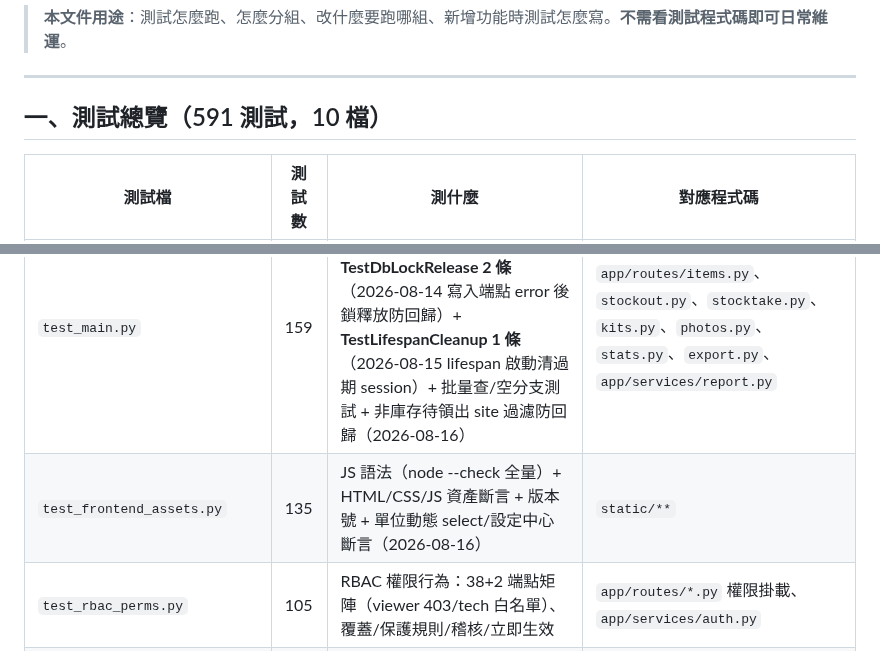
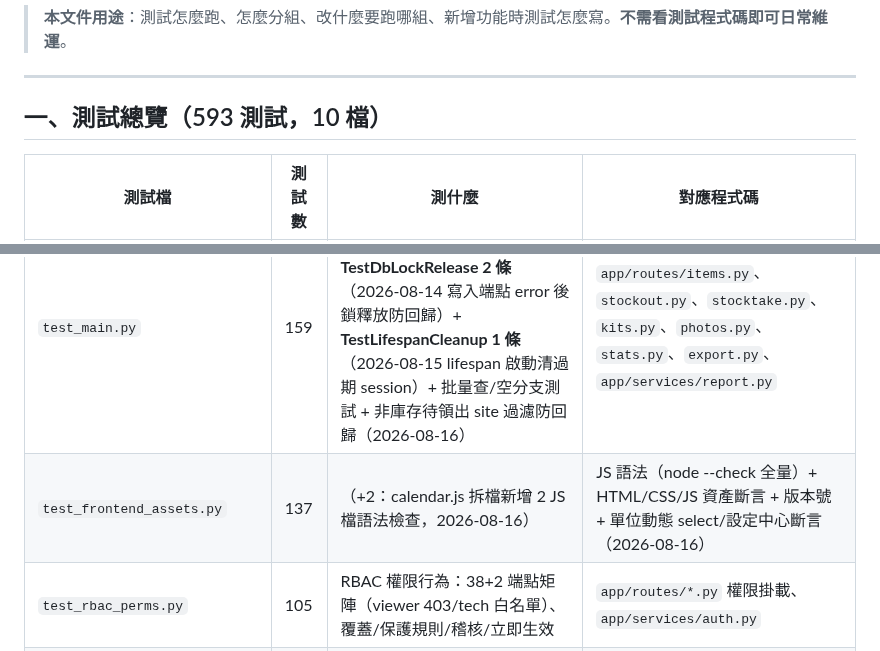
Before and after one commit to jlin53882/hvac-inventory, a Markdown page: docs/單元測試維護文件.md, 2 parts joined by grey strips. Rendered like a GitHub page.

Commit message:
docs: 測試數同步 593（結構重整 6 phase 完成）+ frontend 137（calendar.js 拆檔 +2 JS 檔語法測試）
- 單元測試維護文件：總覽 591→593、test_frontend_assets 135→137
- 專案架構.md：現況測試數 553→593（歷史版本行不動）

```diff
--- a/docs/單元測試維護文件.md
+++ b/docs/單元測試維護文件.md
@@ -11,12 +11,12 @@
 
 ---
 
-## 一、測試總覽（591 測試，10 檔）
+## 一、測試總覽（593 測試，10 檔）
 
 | 測試檔 | 測試數 | 測什麼 | 對應程式碼 |
 |---|---|---|---|
 | `test_main.py` | 159 | 主 API CRUD：品項/出庫/盤點/整組/照片/統計/匯出 + **TestDbLockRelease 2 條**（2026-08-14 寫入端點 error 後鎖釋放防回歸）+ **TestLifespanCleanup 1 條**（2026-08-15 lifespan 啟動清過期 session）+ 批量查/空分支測試 + 非庫存待領出 site 過濾防回歸（2026-08-16） | `app/routes/items.py`、`stockout.py`、`stocktake.py`、`kits.py`、`photos.py`、`stats.py`、`export.py`、`app/services/report.py` |
-| `test_frontend_assets.py` | 135 | JS 語法（node --check 全量）+ HTML/CSS/JS 資產斷言 + 版本號 + 單位動態 select/設定中心斷言（2026-08-16） | `static/**` |
+| `test_frontend_assets.py` | 137 |（+2：calendar.js 拆檔新增 2 JS 檔語法檢查，2026-08-16）| JS 語法（node --check 全量）+ HTML/CSS/JS 資產斷言 + 版本號 + 單位動態 select/設定中心斷言（2026-08-16） | `static/**` |
 | `test_rbac_perms.py` | 105 | RBAC 權限行為：38+2 端點矩陣（viewer 403/tech 白名單）、覆蓋/保護規則/稽核/立即生效 | `app/routes/*.py` 權限掛載、`app/services/auth.py` |
 | `test_users.py` | 41 | 帳號 CRUD + 登入 + 暴力破解 rate-limit + 最後 admin 保護 + **防回歸：不碰正式 DB**（2026-08-15） | `app/routes/auth.py`、`users.py` |
 | `test_rbac.py` | 72 | RBAC seed 矩陣（4 角色 × 17 權限參數化比對）+ 冪等 + FK 行為 | `app/database.py` |
```
Also changed, not shown: 專案架構.md (+2 -2 lines).
